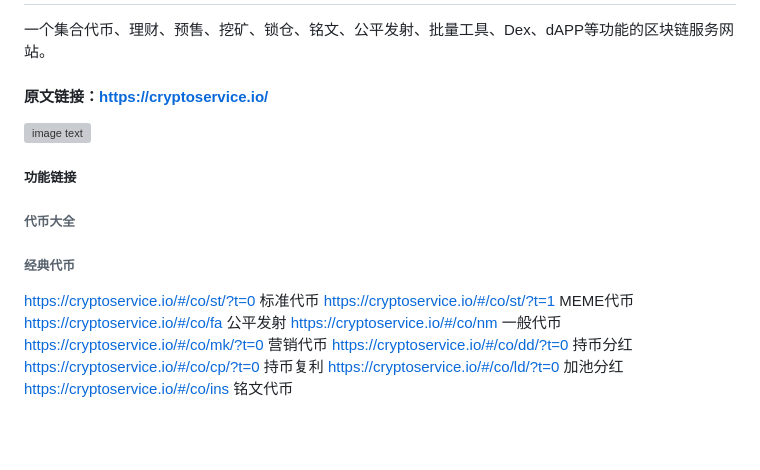
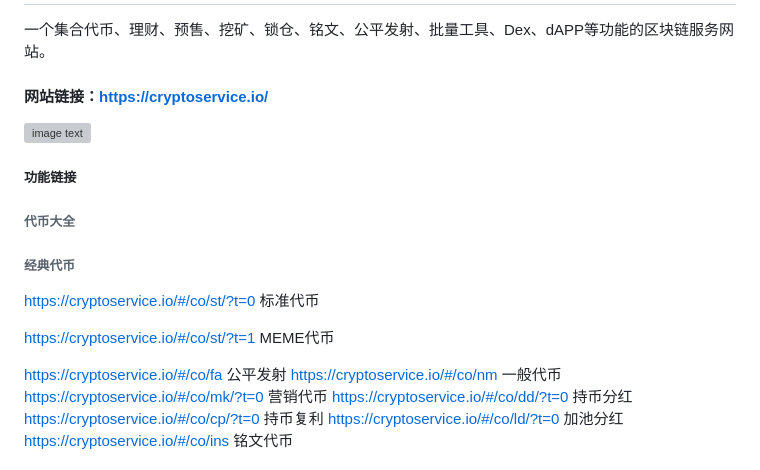
Before and after one commit to crypto2Service/cryptoCli, a Markdown page: README.md, the part around one of its changes. GitHub-like rendering; blank space fills up the shorter version; grey boxes are pictures that could not be loaded.

```diff
--- a/README.md
+++ b/README.md
@@ -1,5 +1,5 @@
 # 加密服务平台
 一个集合代币、理财、预售、挖矿、锁仓、铭文、公平发射、批量工具、Dex、dAPP等功能的区块链服务网站。
 
-#### 原文链接：https://cryptoservice.io/
+#### 网站链接：https://cryptoservice.io/
 
@@ -11,7 +11,9 @@
 ###### 代币大全
 ###### 经典代币
 https://cryptoservice.io/#/co/st/?t=0  标准代币
+
 https://cryptoservice.io/#/co/st/?t=1  MEME代币
+
 https://cryptoservice.io/#/co/fa  公平发射
 https://cryptoservice.io/#/co/nm  一般代币
 https://cryptoservice.io/#/co/mk/?t=0 营销代币
```
Also changed, not shown: other parts of README.md (+1 -1 lines).
